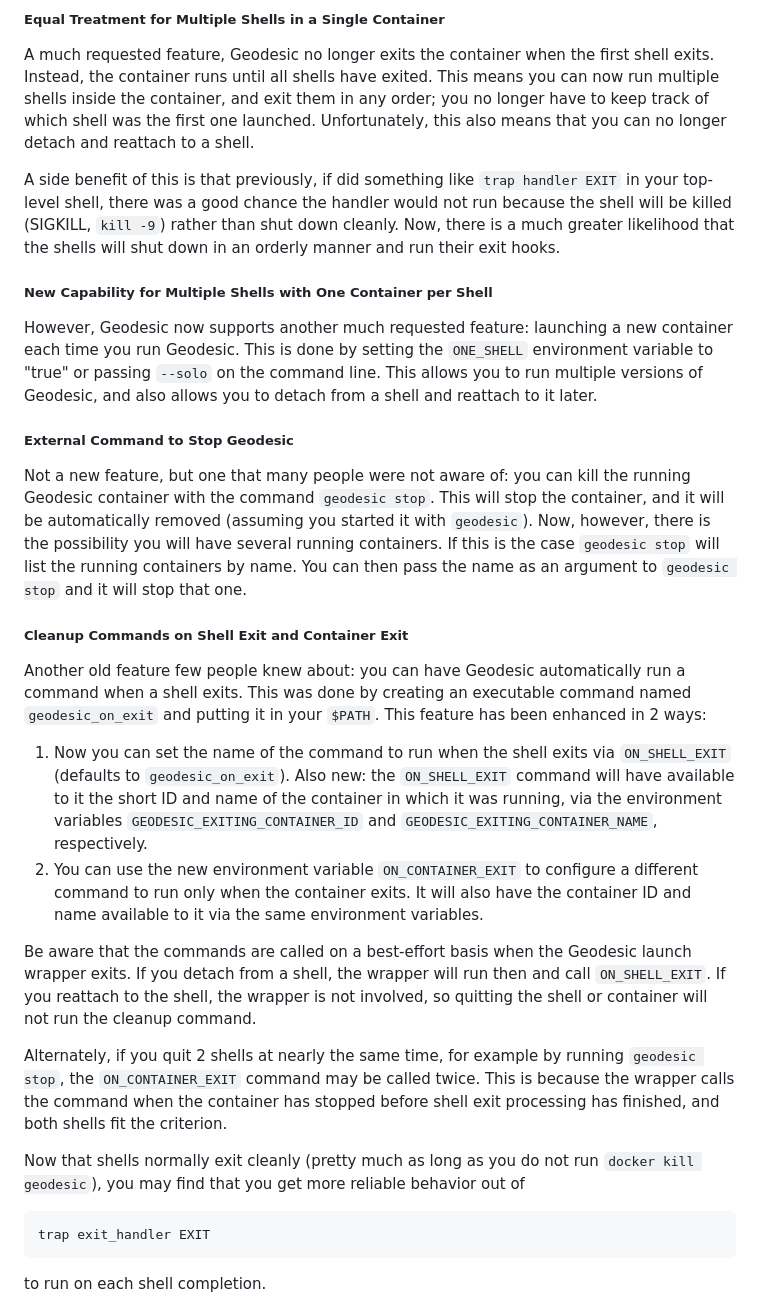
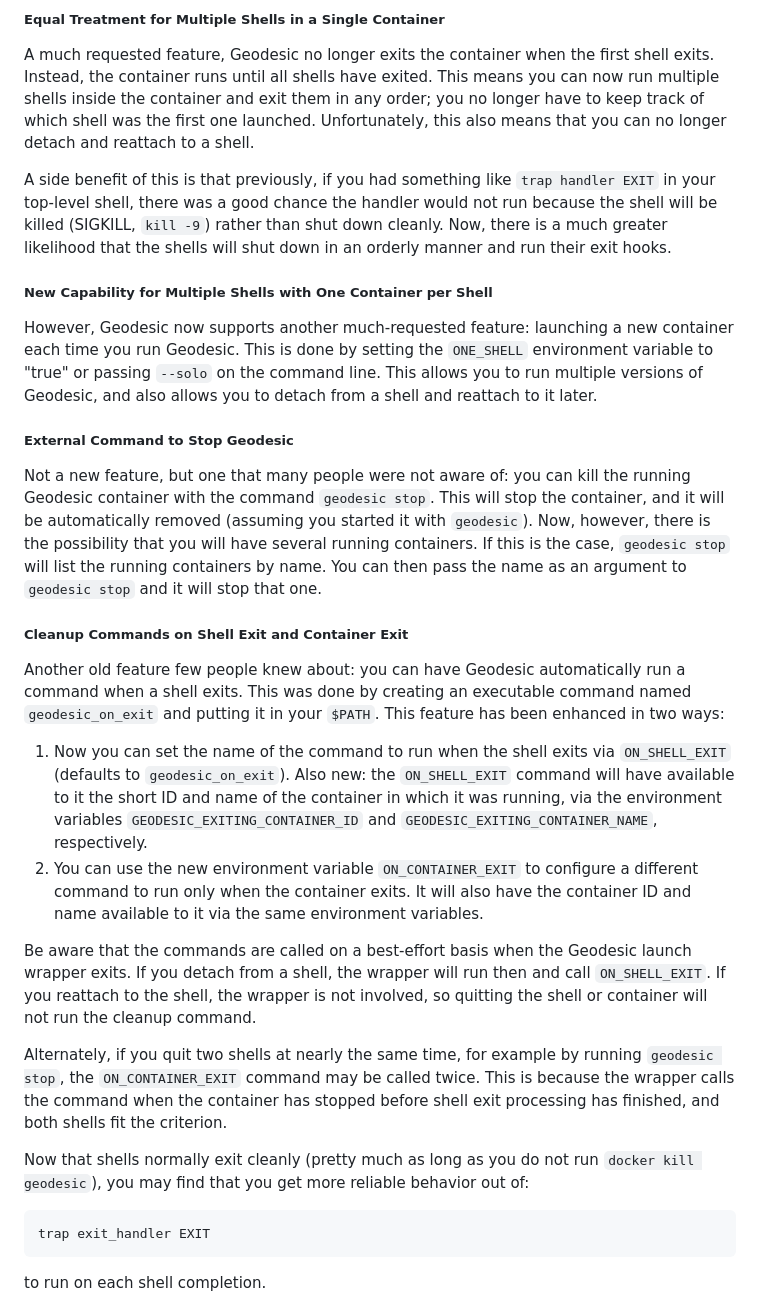
Before and after one commit to cloudposse/geodesic, a Markdown page: docs/ReleaseNotes-v4.md, the part around the change. GitHub-like rendering.

Commit message:
Fix typos and nits

````diff
--- a/docs/ReleaseNotes-v4.md
+++ b/docs/ReleaseNotes-v4.md
@@ -8,18 +8,18 @@
 
 A much requested feature, Geodesic no longer exits the container when the first shell exits.
 Instead, the container runs until all shells have exited. This means you can now run multiple shells
-inside the container, and exit them in any order; you no longer have to keep track of which
+inside the container and exit them in any order; you no longer have to keep track of which
 shell was the first one launched. Unfortunately, this also means that you can no longer
 detach and reattach to a shell.
 
-A side benefit of this is that previously, if did something like `trap handler EXIT` in your
+A side benefit of this is that previously, if you had something like `trap handler EXIT` in your
 top-level shell, there was a good chance the handler would not run because the shell will
 be killed (SIGKILL, `kill -9`) rather than shut down cleanly. Now, there is a much greater
 likelihood that the shells will shut down in an orderly manner and run their exit hooks.
 
 ##### New Capability for Multiple Shells with One Container per Shell
 
-However, Geodesic now supports another much requested feature: launching a new container
+However, Geodesic now supports another much-requested feature: launching a new container
 each time you run Geodesic. This is done by setting the `ONE_SHELL` environment variable to "true"
 or passing `--solo` on the command line. This allows you to run multiple versions of Geodesic,
 and also allows you to detach from a shell and reattach to it later.
@@ -29,7 +29,7 @@ and also allows you to detach from a shell and reattach to it later.
 Not a new feature, but one that many people were not aware of: you can kill the running
 Geodesic container with the command `geodesic stop`. This will stop the container, and it
 will be automatically removed (assuming you started it with `geodesic`). Now, however,
-there is the possibility you will have several running containers. If this is the case
+there is the possibility that you will have several running containers. If this is the case,
 `geodesic stop` will list the running containers by name. You can then pass the
 name as an argument to `geodesic stop` and it will stop that one.
 
@@ -38,7 +38,7 @@ name as an argument to `geodesic stop` and it will stop that one.
 Another old feature few people knew about: you can have Geodesic automatically
 run a command when a shell exits. This was done by creating an executable command named
 `geodesic_on_exit` and putting it in your `$PATH`. This feature has been enhanced
-in 2 ways:
+in two ways:
 
 1. Now you can set the name of the command to run when the shell exits via `ON_SHELL_EXIT`
    (defaults to `geodesic_on_exit`). Also new: the `ON_SHELL_EXIT` command will have available
@@ -54,14 +54,14 @@ launch wrapper exits. If you detach from a shell, the wrapper will run then and
 call `ON_SHELL_EXIT`. If you reattach to the shell, the wrapper is not involved,
 so quitting the shell or container will not run the cleanup command.
 
-Alternately, if you quit 2 shells at nearly the same time, for example by
+Alternately, if you quit two shells at nearly the same time, for example by
 running `geodesic stop`, the `ON_CONTAINER_EXIT` command may be called twice.
 This is because the wrapper calls the command when the container has stopped
 before shell exit processing has finished, and both shells fit the criterion.
 
 Now that shells normally exit cleanly (pretty much as long as you do not
 run `docker kill geodesic`), you may find that you get more reliable behavior
-out of
+out of:
 
 ```bash
 trap exit_handler EXIT
````
